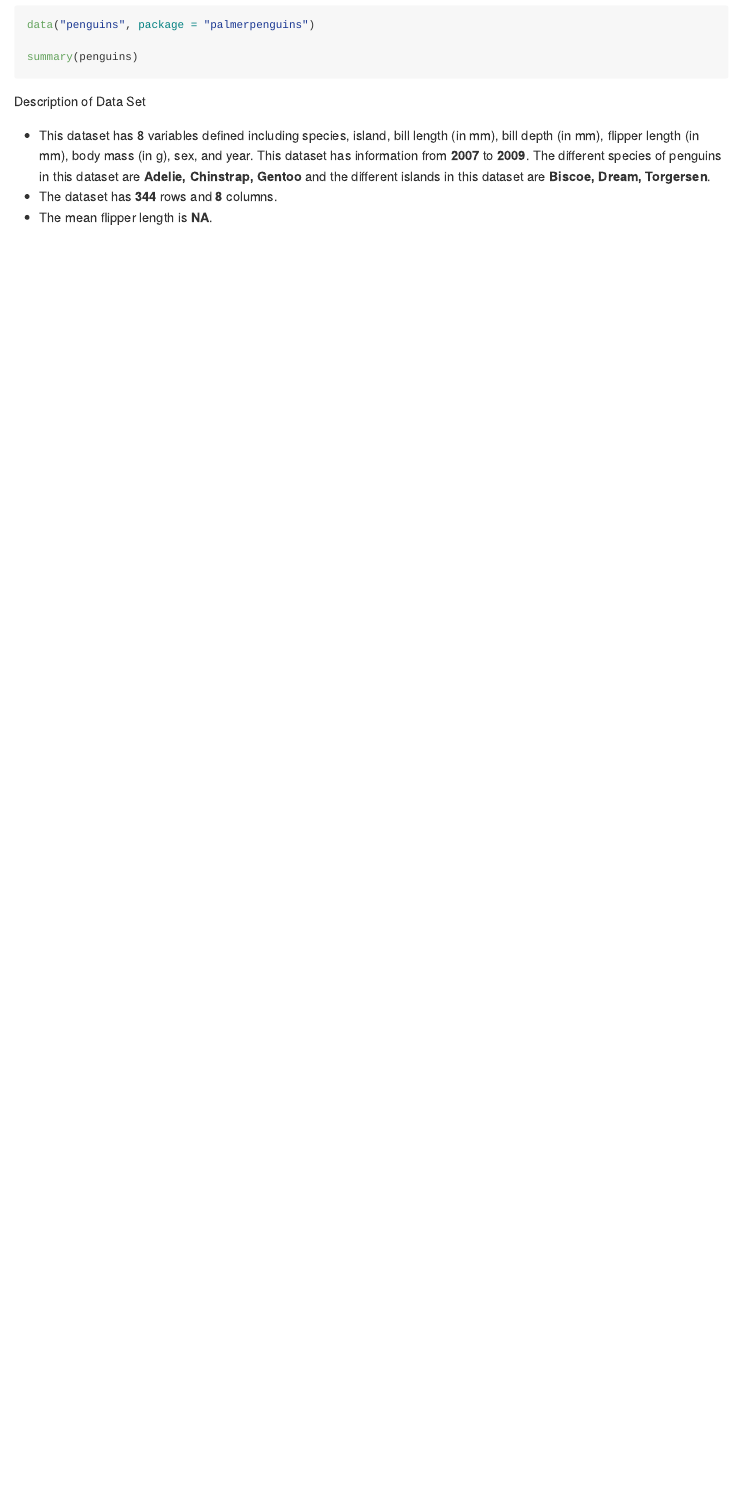
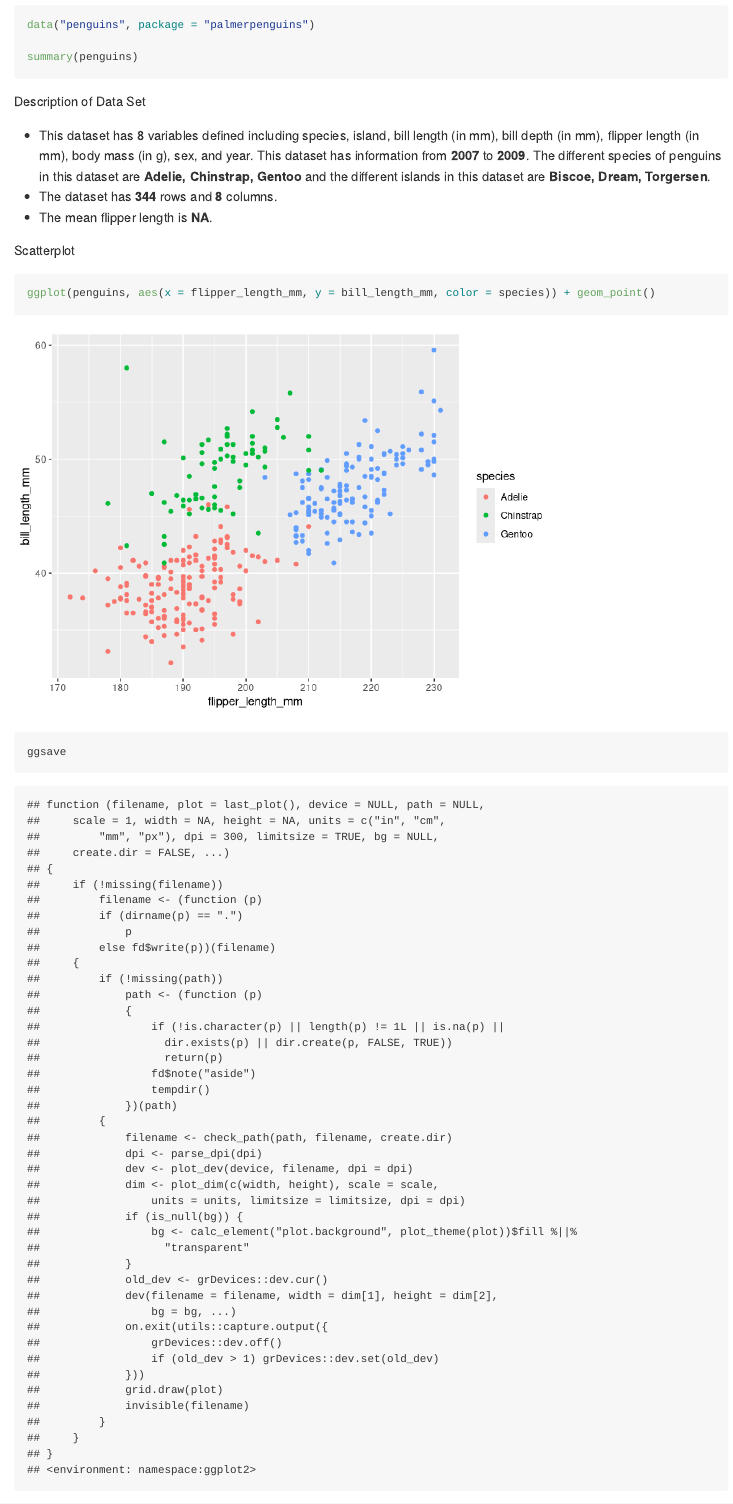
Before and after one commit to leighannewang/p1805_hw1_lw2883, an R Markdown document (p1805_hw1_LW2883.Rmd): the page in a window 1100 px wide, from 830 px down. Rendered offline with R 4.5, knitr and Pandoc, with nearby package versions; code that draws random numbers runs with fixed seeds of ours.

Commit message:
Problem 2 -- Scatterplot created

````diff
--- a/p1805_hw1_LW2883.Rmd
+++ b/p1805_hw1_LW2883.Rmd
@@ -46,3 +46,10 @@ Description of Data Set
 * This dataset has 8 variables defined including species, island, bill length (in mm), bill depth (in mm), flipper length (in mm), body mass (in g), sex, and year. This dataset has information from **`r min(pull(penguins, year))`** to **`r max(pull(penguins, year))`**. The different species of penguins in this dataset are **`r levels(pull(penguins, species))`** and the different islands in this dataset are **`r levels(pull(penguins, island))`**.
 * The dataset has **`r nrow(penguins)`** rows and **`r ncol(penguins)`** columns.
 * The mean flipper length is **`r mean(pull(penguins, flipper_length_mm))`**.
+
+Scatterplot
+
+``` {r, scatterplot_penguins, warning = FALSE}
+ggplot(penguins, aes(x = flipper_length_mm, y = bill_length_mm, color = species)) + geom_point()
+ggsave
+```
````
Also changed, not shown: p1805_hw1_LW2883.md, p1805_hw1_LW2883_files/figure-gfm/scatterplot_penguins-1.png (added).
